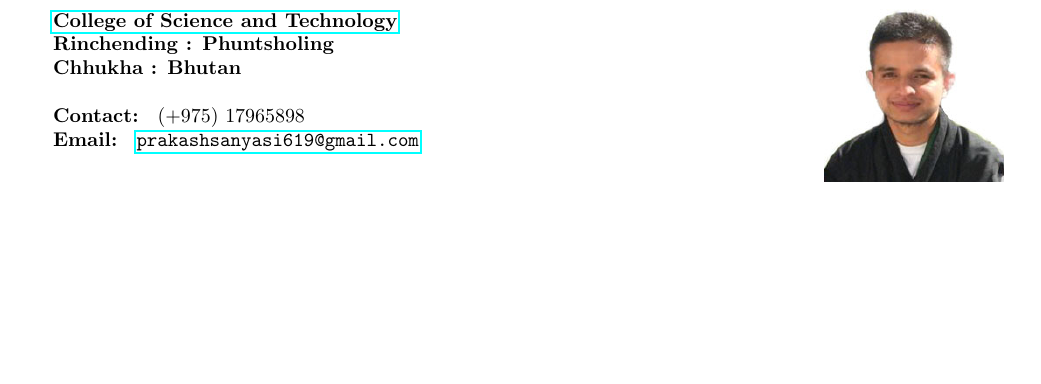
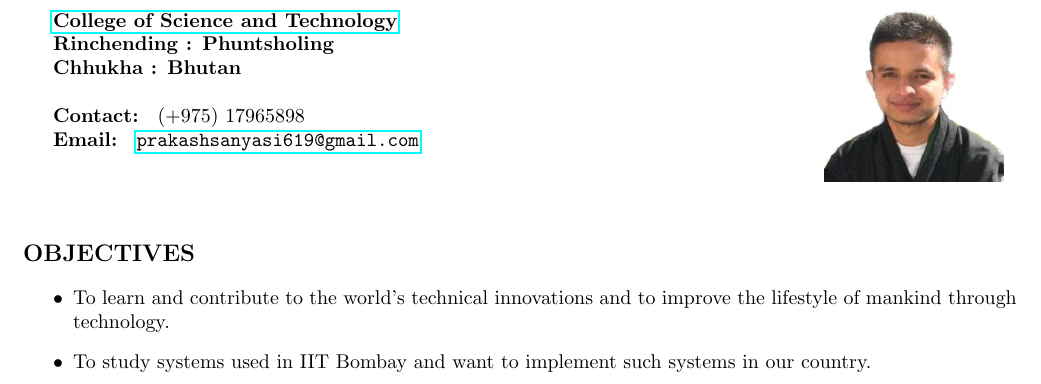
Before and after one commit to ps-ruby/Prakash_Resume, a LaTeX CV (Prakash_Resume.tex): part of the page, cut so that both start at the same text, the shorter picture padded with empty space. Compiled offline with pdfLaTeX.

Commit message:
Added Career Objective to resume

```diff
--- a/Prakash_Resume.tex
+++ b/Prakash_Resume.tex
@@ -49,5 +49,13 @@
 		\includegraphics[width=0.4\textwidth]{cover_photo}
 	\end{minipage}
 
+	\vspace{0.5cm}
+	%Career Objective
+	\section{Objectives}
+	\begin{itemize}
+		\item  To learn and contribute to the world’s technical innovations and to improve the lifestyle of mankind through technology.
+		\item  To study systems used in IIT Bombay and want to implement such systems in our country.
+	\end{itemize}
+
 
 \end{document}
```
Also changed, not shown: Prakash_Resume.pdf, Prakash_Resume.tex (2 more changed lines), 1 other file.
